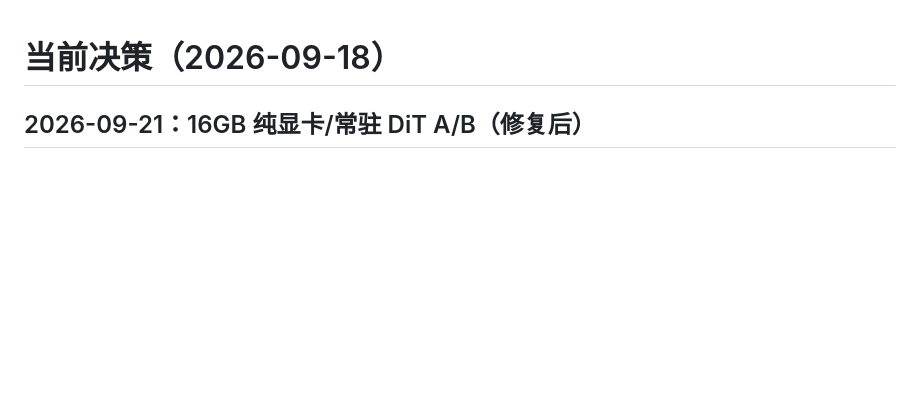
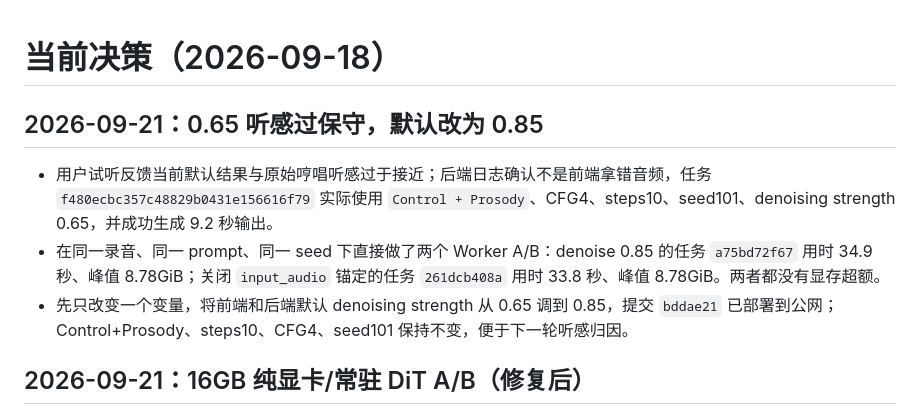
Before and after one commit to h3art410r/hum2midi, a Markdown page: docs/MEMORY.md, the part around the change. Rendered like a GitHub page; blank space fills up the shorter version.

Commit message:
record redraw strength listening ab

```diff
--- a/docs/MEMORY.md
+++ b/docs/MEMORY.md
@@ -1,4 +1,10 @@
 # 当前决策（2026-09-18）
+
+## 2026-09-21：0.65 听感过保守，默认改为 0.85
+
+- 用户试听反馈当前默认结果与原始哼唱听感过于接近；后端日志确认不是前端拿错音频，任务 `f480ecbc357c48829b0431e156616f79` 实际使用 `Control + Prosody`、CFG4、steps10、seed101、denoising strength 0.65，并成功生成 9.2 秒输出。
+- 在同一录音、同一 prompt、同一 seed 下直接做了两个 Worker A/B：denoise 0.85 的任务 `a75bd72f67` 用时 34.9 秒、峰值 8.78GiB；关闭 `input_audio` 锚定的任务 `261dcb408a` 用时 33.8 秒、峰值 8.78GiB。两者都没有显存超额。
+- 先只改变一个变量，将前端和后端默认 denoising strength 从 0.65 调到 0.85，提交 `bddae21` 已部署到公网；Control+Prosody、steps10、CFG4、seed101 保持不变，便于下一轮听感归因。
 
 ## 2026-09-21：16GB 纯显卡/常驻 DiT A/B（修复后）
 
```
